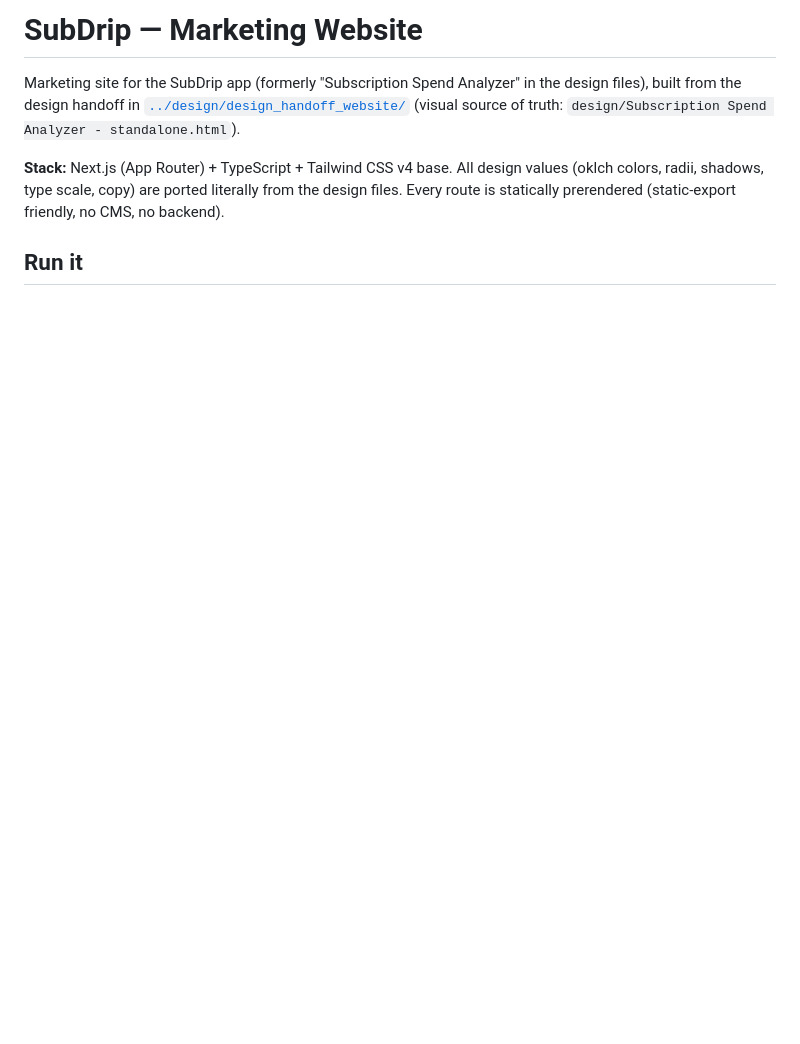
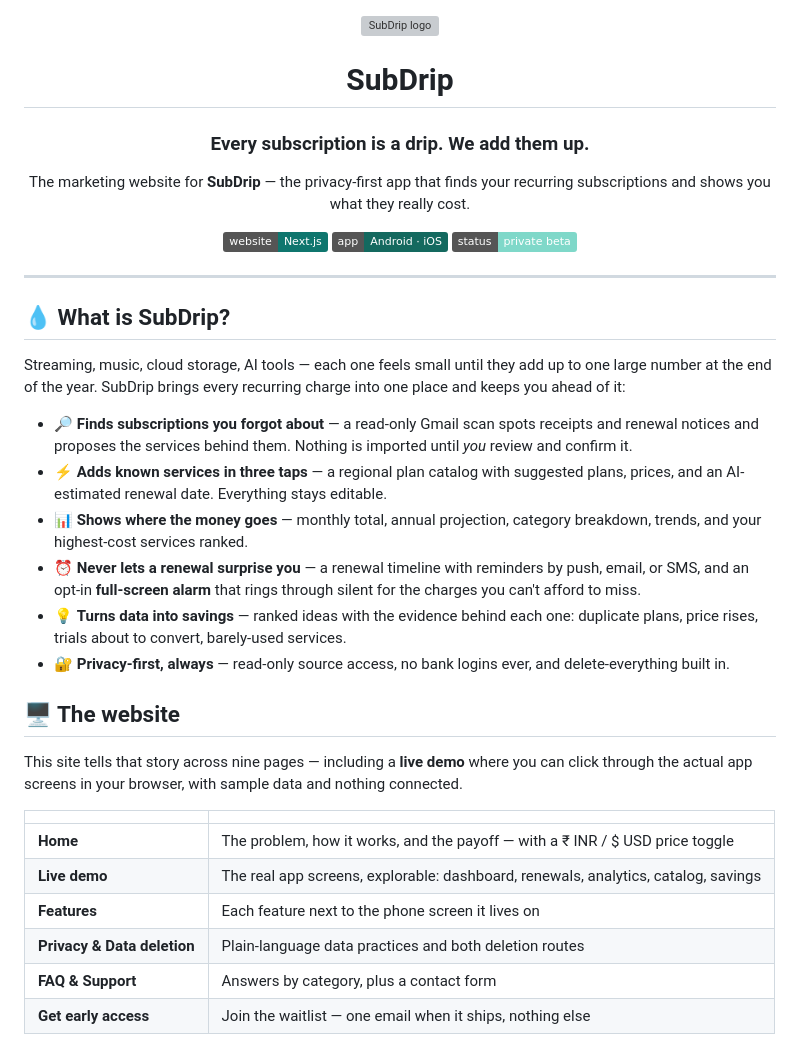
Before and after one commit to AMAN123956/subdrip-website, a Markdown page: README.md, the part around one of its changes. Rendered like a GitHub page; badges without logos; blank space fills up the shorter version; grey boxes are pictures that could not be loaded.

```diff
--- a/README.md
+++ b/README.md
@@ -1,12 +1,57 @@
-# SubDrip — Marketing Website
+<div align="center">
 
-Marketing site for the SubDrip app (formerly "Subscription Spend Analyzer" in the design files), built from the design
-handoff in [`../design/design_handoff_website/`](../design/design_handoff_website/)
-(visual source of truth: `design/Subscription Spend Analyzer - standalone.html`).
+<img src="assets/logo.svg" width="90" alt="SubDrip logo" />
 
-**Stack:** Next.js (App Router) + TypeScript + Tailwind CSS v4 base. All design
-values (oklch colors, radii, shadows, type scale, copy) are ported literally from
-the design files. Every route is statically prerendered (static-export friendly,
-no CMS, no backend).
+# SubDrip
 
-## Run it
+### Every subscription is a drip. We add them up.
+
+The marketing website for **SubDrip** — the privacy-first app that finds your
+recurring subscriptions and shows you what they really cost.
+
+![Website](https://img.shields.io/badge/website-Next.js-0f766e)
+![Platforms](https://img.shields.io/badge/app-Android%20%C2%B7%20iOS-14695f)
+![Status](https://img.shields.io/badge/status-private%20beta-7fd8c9)
+
+</div>
+
+---
+
+## 💧 What is SubDrip?
+
+Streaming, music, cloud storage, AI tools — each one feels small until they add
+up to one large number at the end of the year. SubDrip brings every recurring
+charge into one place and keeps you ahead of it:
+
+- 🔎 **Finds subscriptions you forgot about** — a read-only Gmail scan spots
+  receipts and renewal notices and proposes the services behind them. Nothing
+  is imported until *you* review and confirm it.
+- ⚡ **Adds known services in three taps** — a regional plan catalog with
+  suggested plans, prices, and an AI-estimated renewal date. Everything stays
+  editable.
+- 📊 **Shows where the money goes** — monthly total, annual projection,
+  category breakdown, trends, and your highest-cost services ranked.
+- ⏰ **Never lets a renewal surprise you** — a renewal timeline with reminders
+  by push, email, or SMS, and an opt-in **full-screen alarm** that rings
+  through silent for the charges you can't afford to miss.
+- 💡 **Turns data into savings** — ranked ideas with the evidence behind each
+  one: duplicate plans, price rises, trials about to convert, barely-used
+  services.
+- 🔐 **Privacy-first, always** — read-only source access, no bank logins ever,
+  and delete-everything built in.
+
+## 🖥 The website
+
+This site tells that story across nine pages — including a **live demo** where
+you can click through the actual app screens in your browser, with sample data
+and nothing connected.
+
+| | |
+|---|---|
+| **Home** | The problem, how it works, and the payoff — with a ₹ INR / $ USD price toggle |
+| **Live demo** | The real app screens, explorable: dashboard, renewals, analytics, catalog, savings |
+| **Features** | Each feature next to the phone screen it lives on |
+| **Privacy & Data deletion** | Plain-language data practices and both deletion routes |
+| **FAQ & Support** | Answers by category, plus a contact form |
+| **Get early access** | Join the waitlist — one email when it ships, nothing else |
+
```
Also changed, not shown: other parts of README.md (+27 -73 lines), screenshots/demo.png (added), screenshots/features.png (added), screenshots/home.png (added), 1 other file.
